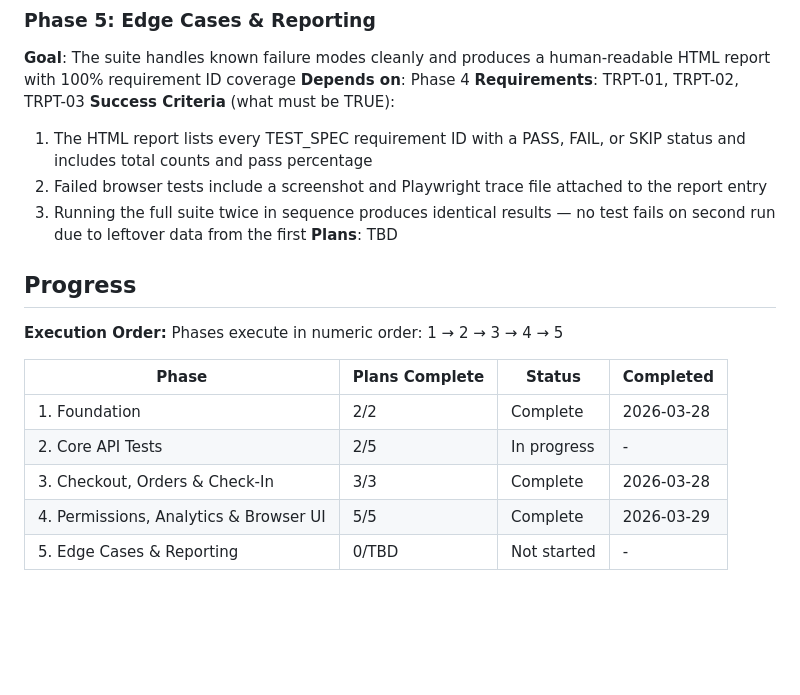
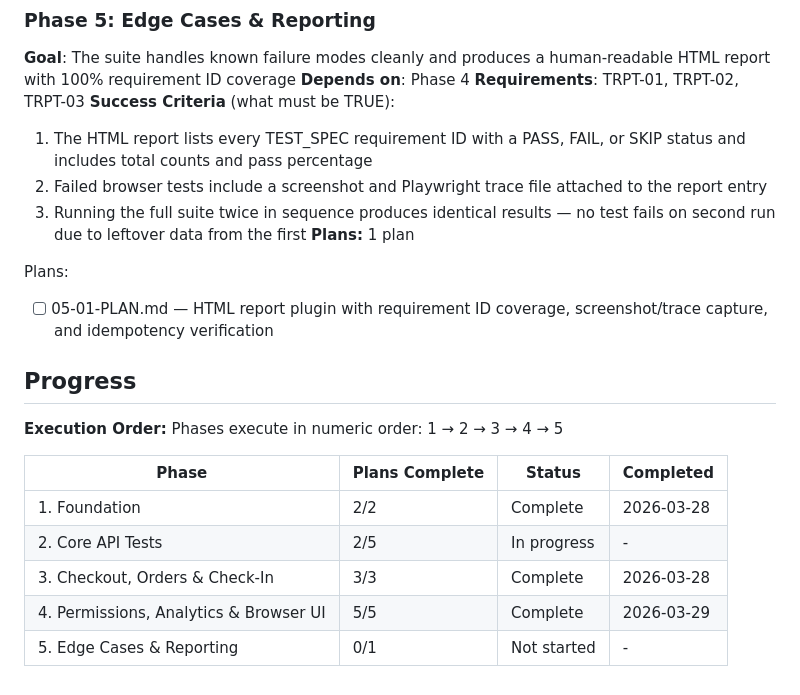
Before and after one commit to camilleyeyou/gathergood-qa-agents, a Markdown page: .planning/ROADMAP.md, the part around the change. GitHub-like rendering; blank space fills up the shorter version.

Commit message:
docs(05-edge-cases-reporting): create phase plan

```diff
--- a/.planning/ROADMAP.md
+++ b/.planning/ROADMAP.md
@@ -99,7 +99,10 @@ Plans:
   1. The HTML report lists every TEST_SPEC requirement ID with a PASS, FAIL, or SKIP status and includes total counts and pass percentage
   2. Failed browser tests include a screenshot and Playwright trace file attached to the report entry
   3. Running the full suite twice in sequence produces identical results — no test fails on second run due to leftover data from the first
-**Plans**: TBD
+**Plans:** 1 plan
+
+Plans:
+- [ ] 05-01-PLAN.md — HTML report plugin with requirement ID coverage, screenshot/trace capture, and idempotency verification
 
 ## Progress
 
@@ -112,4 +115,4 @@ Phases execute in numeric order: 1 → 2 → 3 → 4 → 5
 | 2. Core API Tests | 2/5 | In progress | - |
 | 3. Checkout, Orders & Check-In | 3/3 | Complete   | 2026-03-28 |
 | 4. Permissions, Analytics & Browser UI | 5/5 | Complete   | 2026-03-29 |
-| 5. Edge Cases & Reporting | 0/TBD | Not started | - |
+| 5. Edge Cases & Reporting | 0/1 | Not started | - |
```
Also changed, not shown: 1 other file.
